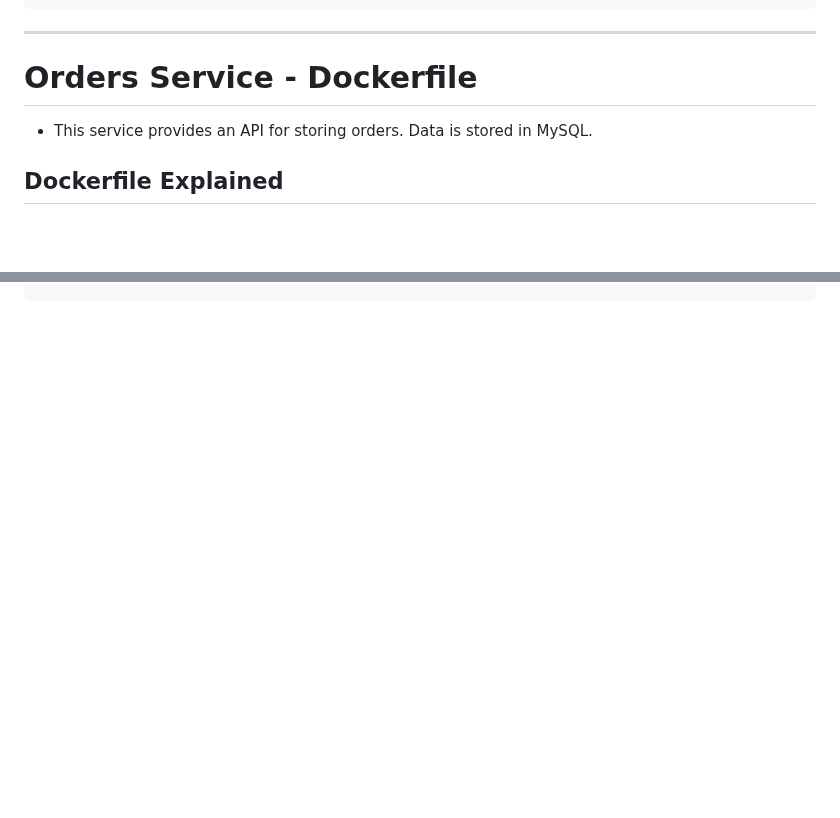
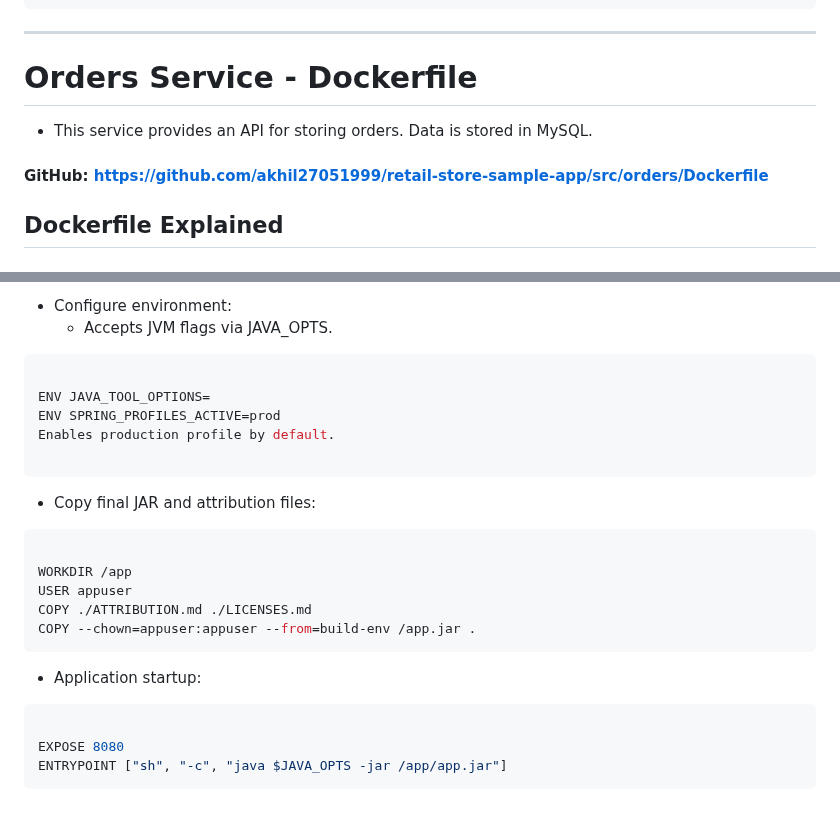
Before and after one commit to akhil27051999/AWS-3-Tier-Architecture, a Markdown page: 04-Retail-Store-App-Demo/04-Containerisation/Dockerfile-Explained.md, 2 parts joined by grey strips. GitHub-like rendering; blank space fills up the shorter version.

````diff
--- a/04-Retail-Store-App-Demo/04-Containerisation/Dockerfile-Explained.md
+++ b/04-Retail-Store-App-Demo/04-Containerisation/Dockerfile-Explained.md
@@ -348,6 +348,8 @@ ENTRYPOINT [ "node", "dist/main.js" ]
 # Orders Service - Dockerfile
 - This service provides an API for storing orders. Data is stored in MySQL.
 
+#### GitHub: https://github.com/akhil27051999/retail-store-sample-app/src/orders/Dockerfile
+
 ## Dockerfile Explained
 
 ### 🔨 Stage 1: Build Stage
@@ -446,0 +543,26 @@ ENTRYPOINT ["sh", "-c", "java $JAVA_OPTS -jar /app/app.jar"]
+- Configure environment:
+  - Accepts JVM flags via JAVA_OPTS.
+
+```dockerfile
+
+ENV JAVA_TOOL_OPTIONS=
+ENV SPRING_PROFILES_ACTIVE=prod
+Enables production profile by default.
+
+```
+
+- Copy final JAR and attribution files:
+```dockerfile
+
+WORKDIR /app
+USER appuser
+COPY ./ATTRIBUTION.md ./LICENSES.md
+COPY --chown=appuser:appuser --from=build-env /app.jar .
+```
+
+- Application startup:
+```dockerfile
+
+EXPOSE 8080
+ENTRYPOINT ["sh", "-c", "java $JAVA_OPTS -jar /app/app.jar"]
+```
````
Also changed, not shown: other parts of 04-Retail-Store-App-Demo/04-Containerisation/Dockerfile-Explained.md (+94 -0 lines).
